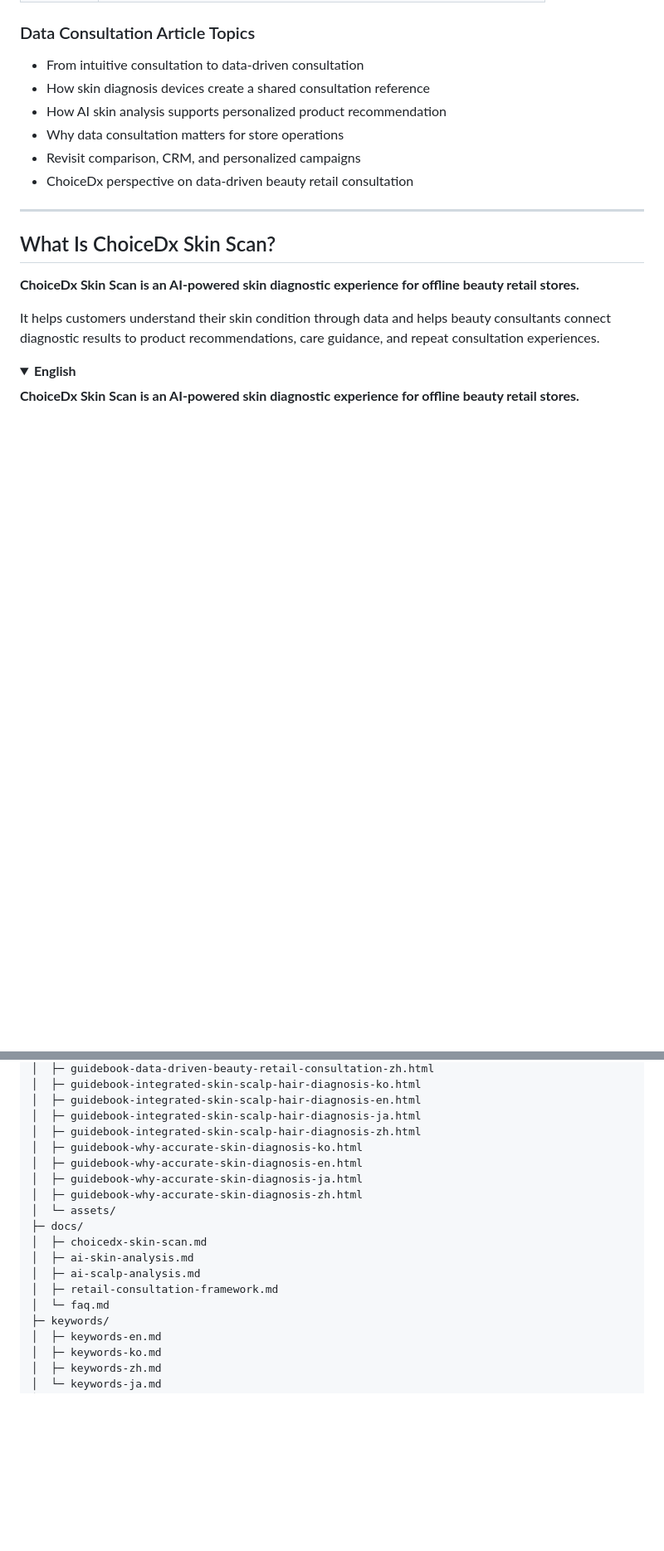
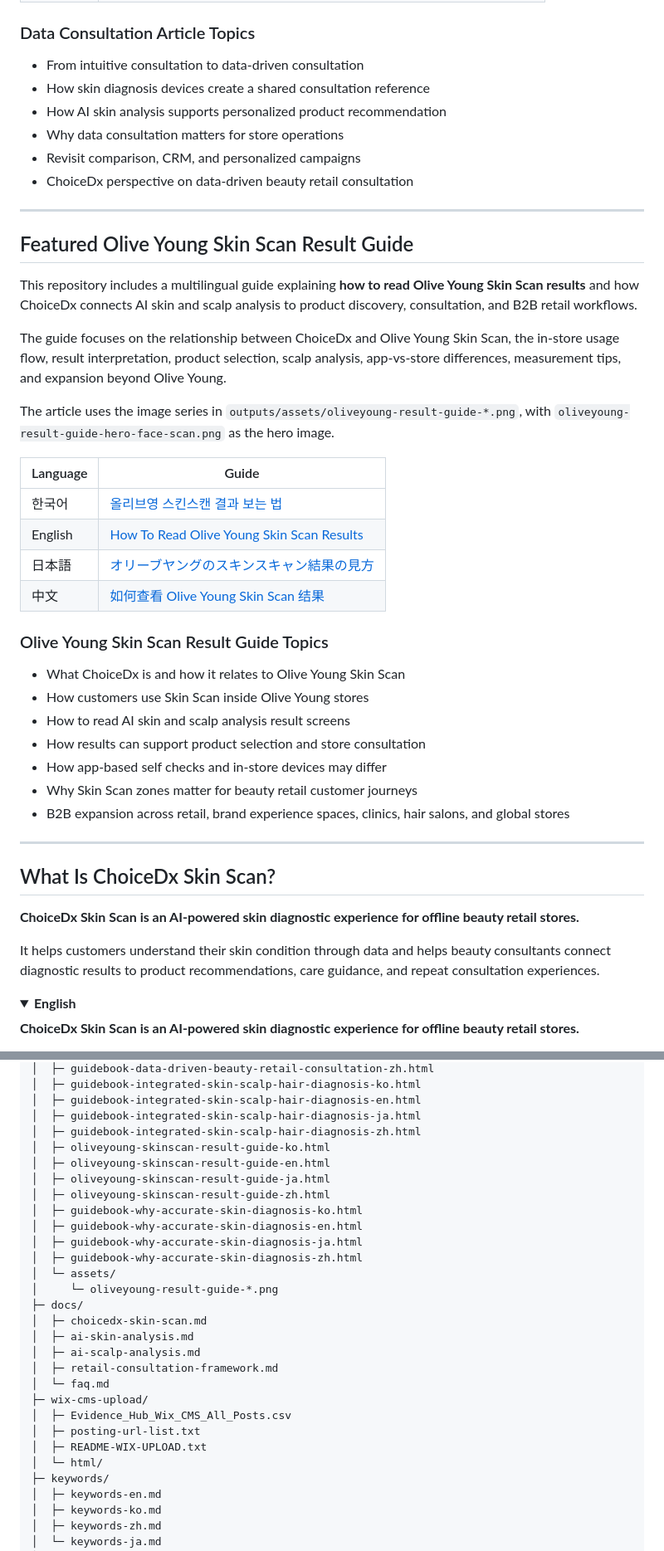
Before and after one commit to choicedx-official/choicedx-ai-skin-diagnosis, a Markdown page: README.md, 2 parts joined by grey strips. Shown at 83% size. Drawn GitHub-style; blank space fills up the shorter version.

```diff
--- a/README.md
+++ b/README.md
@@ -185,6 +188,32 @@ The article focuses on how ChoiceDx connects AI skin analysis, skin diagnosis de
 - Why data consultation matters for store operations
 - Revisit comparison, CRM, and personalized campaigns
 - ChoiceDx perspective on data-driven beauty retail consultation
+
+---
+## Featured Olive Young Skin Scan Result Guide
+
+This repository includes a multilingual guide explaining **how to read Olive Young Skin Scan results** and how ChoiceDx connects AI skin and scalp analysis to product discovery, consultation, and B2B retail workflows.
+
+The guide focuses on the relationship between ChoiceDx and Olive Young Skin Scan, the in-store usage flow, result interpretation, product selection, scalp analysis, app-vs-store differences, measurement tips, and expansion beyond Olive Young.
+
+The article uses the image series in `outputs/assets/oliveyoung-result-guide-*.png`, with `oliveyoung-result-guide-hero-face-scan.png` as the hero image.
+
+| Language | Guide |
+|---|---|
+| 한국어 | [올리브영 스킨스캔 결과 보는 법](https://choicedx-official.github.io/choicedx-ai-skin-diagnosis/outputs/oliveyoung-skinscan-result-guide-ko.html) |
+| English | [How To Read Olive Young Skin Scan Results](https://choicedx-official.github.io/choicedx-ai-skin-diagnosis/outputs/oliveyoung-skinscan-result-guide-en.html) |
+| 日本語 | [オリーブヤングのスキンスキャン結果の見方](https://choicedx-official.github.io/choicedx-ai-skin-diagnosis/outputs/oliveyoung-skinscan-result-guide-ja.html) |
+| 中文 | [如何查看 Olive Young Skin Scan 结果](https://choicedx-official.github.io/choicedx-ai-skin-diagnosis/outputs/oliveyoung-skinscan-result-guide-zh.html) |
+
+### Olive Young Skin Scan Result Guide Topics
+
+- What ChoiceDx is and how it relates to Olive Young Skin Scan
+- How customers use Skin Scan inside Olive Young stores
+- How to read AI skin and scalp analysis result screens
+- How results can support product selection and store consultation
+- How app-based self checks and in-store devices may differ
+- Why Skin Scan zones matter for beauty retail customer journeys
+- B2B expansion across retail, brand experience spaces, clinics, hair salons, and global stores
 
 ---
 ## What Is ChoiceDx Skin Scan?
@@ -435,17 +464,27 @@ This repository intentionally includes Korean, English, Chinese, and Japanese te
 │  ├─ guidebook-integrated-skin-scalp-hair-diagnosis-en.html
 │  ├─ guidebook-integrated-skin-scalp-hair-diagnosis-ja.html
 │  ├─ guidebook-integrated-skin-scalp-hair-diagnosis-zh.html
+│  ├─ oliveyoung-skinscan-result-guide-ko.html
+│  ├─ oliveyoung-skinscan-result-guide-en.html
+│  ├─ oliveyoung-skinscan-result-guide-ja.html
+│  ├─ oliveyoung-skinscan-result-guide-zh.html
 │  ├─ guidebook-why-accurate-skin-diagnosis-ko.html
 │  ├─ guidebook-why-accurate-skin-diagnosis-en.html
 │  ├─ guidebook-why-accurate-skin-diagnosis-ja.html
 │  ├─ guidebook-why-accurate-skin-diagnosis-zh.html
 │  └─ assets/
+│     └─ oliveyoung-result-guide-*.png
 ├─ docs/
 │  ├─ choicedx-skin-scan.md
 │  ├─ ai-skin-analysis.md
 │  ├─ ai-scalp-analysis.md
 │  ├─ retail-consultation-framework.md
 │  └─ faq.md
+├─ wix-cms-upload/
+│  ├─ Evidence_Hub_Wix_CMS_All_Posts.csv
+│  ├─ posting-url-list.txt
+│  ├─ README-WIX-UPLOAD.txt
+│  └─ html/
 ├─ keywords/
 │  ├─ keywords-en.md
 │  ├─ keywords-ko.md
```
Also changed, not shown: other parts of README.md (+3 -0 lines).
